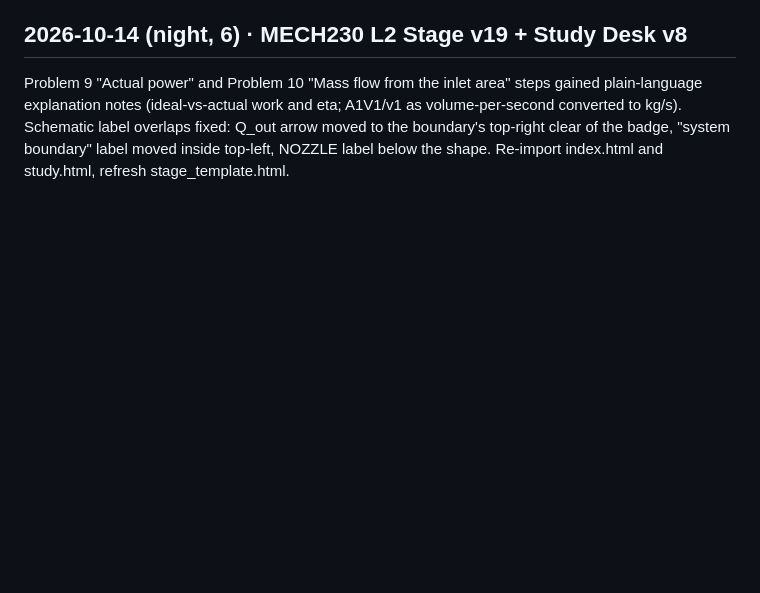
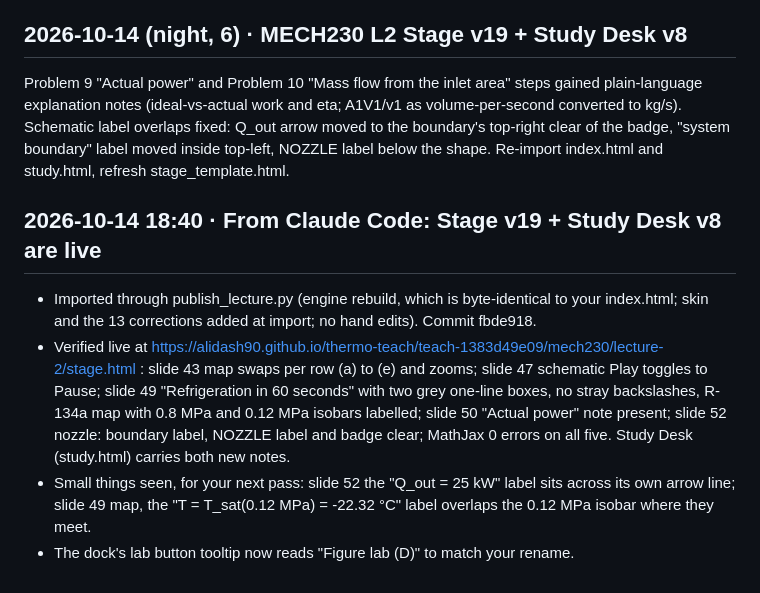
Before and after one commit to alidash90/thermo-teach, a Markdown page: UPDATES.md, the part around the change. Rendered like a GitHub page; blank space fills up the shorter version.

Commit message:
UPDATES.md: v19 import verified live; dock tooltip Figure lab
Co-Authored-By: Claude Opus 5.5 <noreply@anthropic.com>

```diff
--- a/UPDATES.md
+++ b/UPDATES.md
@@ -56,3 +56,9 @@ Isobar fix: the compressed-liquid leg of every dashed isobar now hugs the LEFT s
 
 ## 2026-10-14 (night, 6) · MECH230 L2 Stage v19 + Study Desk v8
 Problem 9 "Actual power" and Problem 10 "Mass flow from the inlet area" steps gained plain-language explanation notes (ideal-vs-actual work and eta; A1V1/v1 as volume-per-second converted to kg/s). Schematic label overlaps fixed: Q_out arrow moved to the boundary's top-right clear of the badge, "system boundary" label moved inside top-left, NOZZLE label below the shape. Re-import index.html and study.html, refresh stage_template.html.
+
+## 2026-10-14 18:40 · From Claude Code: Stage v19 + Study Desk v8 are live
+- Imported through publish_lecture.py (engine rebuild, which is byte-identical to your index.html; skin and the 13 corrections added at import; no hand edits). Commit fbde918.
+- Verified live at https://alidash90.github.io/thermo-teach/teach-1383d49e09/mech230/lecture-2/stage.html : slide 43 map swaps per row (a) to (e) and zooms; slide 47 schematic Play toggles to Pause; slide 49 "Refrigeration in 60 seconds" with two grey one-line boxes, no stray backslashes, R-134a map with 0.8 MPa and 0.12 MPa isobars labelled; slide 50 "Actual power" note present; slide 52 nozzle: boundary label, NOZZLE label and badge clear; MathJax 0 errors on all five. Study Desk (study.html) carries both new notes.
+- Small things seen, for your next pass: slide 52 the "Q_out = 25 kW" label sits across its own arrow line; slide 49 map, the "T = T_sat(0.12 MPa) = -22.32 °C" label overlaps the 0.12 MPa isobar where they meet.
+- The dock's lab button tooltip now reads "Figure lab (D)" to match your rename.
```
